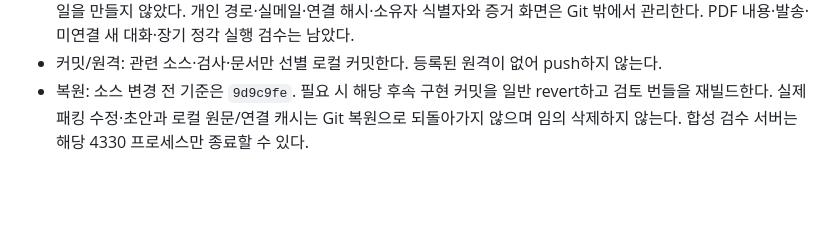
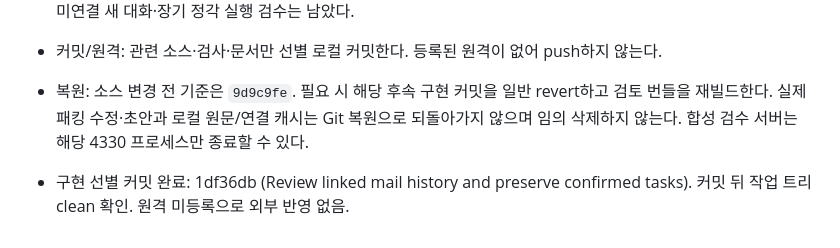
Before and after one commit to Candy-Park/sp-sales-crm, a Markdown page: docs/operations/2026-10-07-outlook-collection.md, the part around the change. Drawn GitHub-style; blank space fills up the shorter version.

Commit message:
Record mail review implementation commit

```diff
--- a/docs/operations/2026-10-07-outlook-collection.md
+++ b/docs/operations/2026-10-07-outlook-collection.md
@@ -608,3 +608,5 @@ Chrome의 기존 메인 CRM 탭은 없고 새 4317 탭은 로그인 화면이었
 - 보존: 원본 DB/Auth/RLS·4317·기존 인트라넷·담당7/제외13·미완료 Action4/진행문의5/종료2 유지. 추가 백업 파일을 만들지 않았다. 개인 경로·실메일·연결 해시·소유자 식별자와 증거 화면은 Git 밖에서 관리한다. PDF 내용·발송·미연결 새 대화·장기 정각 실행 검수는 남았다.
 - 커밋/원격: 관련 소스·검사·문서만 선별 로컬 커밋한다. 등록된 원격이 없어 push하지 않는다.
 - 복원: 소스 변경 전 기준은 `9d9c9fe`. 필요 시 해당 후속 구현 커밋을 일반 revert하고 검토 번들을 재빌드한다. 실제 패킹 수정·초안과 로컬 원문/연결 캐시는 Git 복원으로 되돌아가지 않으며 임의 삭제하지 않는다. 합성 검수 서버는 해당 4330 프로세스만 종료할 수 있다.
+
+- 구현 선별 커밋 완료: 1df36db (Review linked mail history and preserve confirmed tasks). 커밋 뒤 작업 트리 clean 확인. 원격 미등록으로 외부 반영 없음.
```
